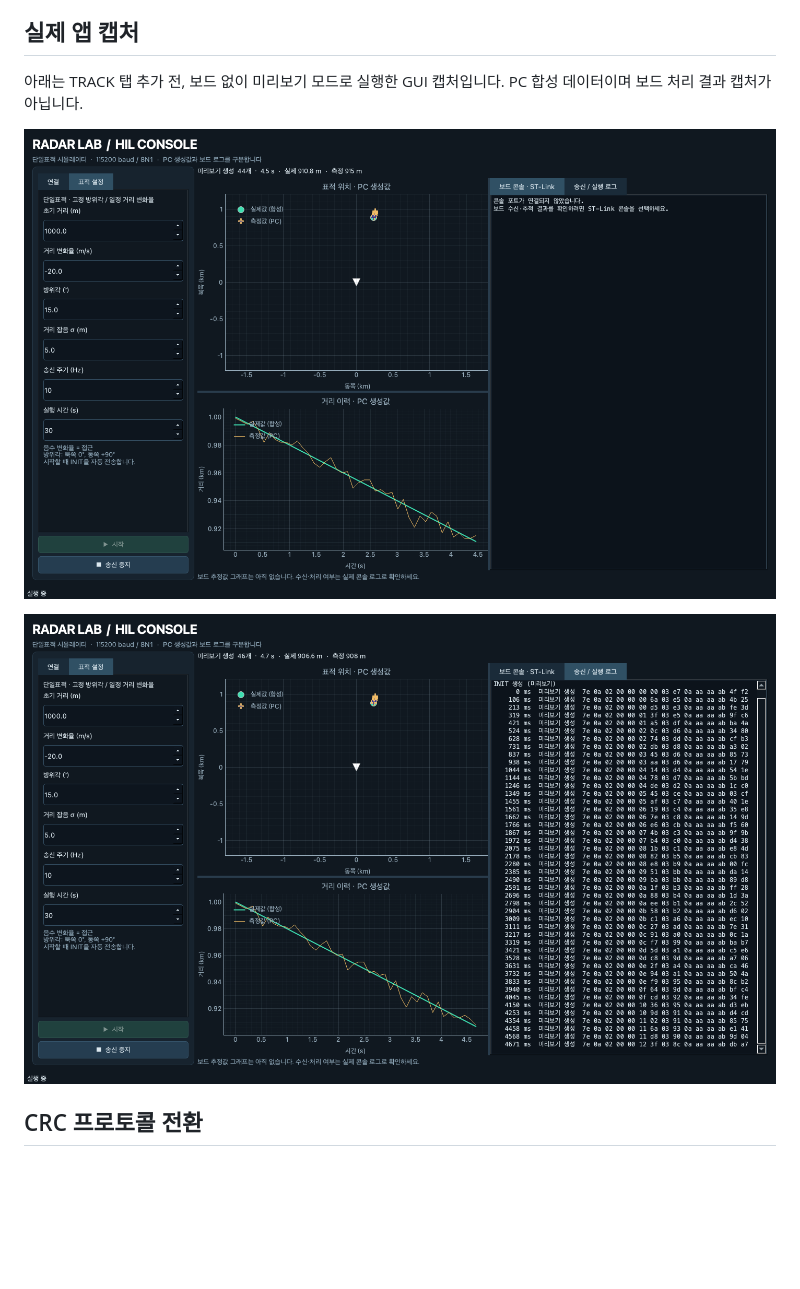
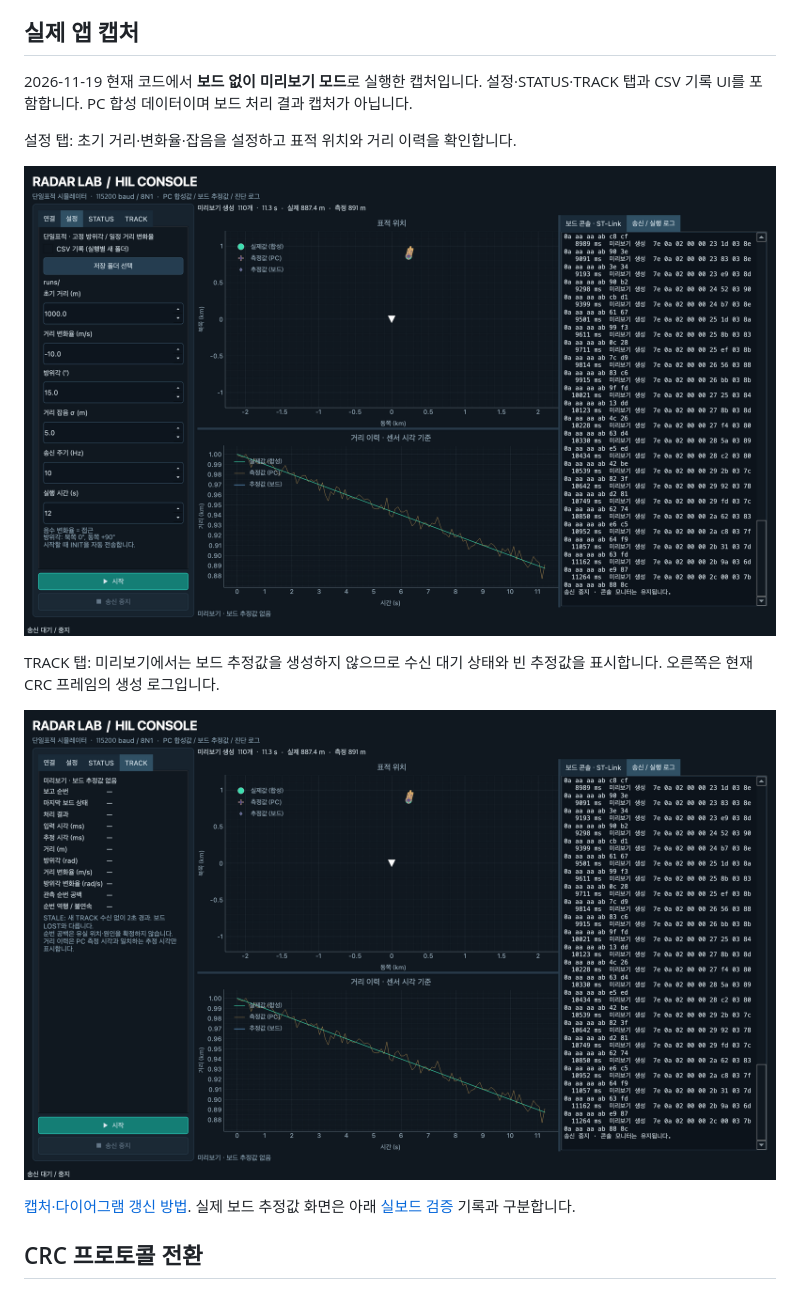
Before and after one commit to SungJaeYu/radar-track-fcc-hil, a Markdown page: pc_sim/GUI.md, the part around the change. Rendered like a GitHub page; pictures changed too: docs/images/radar-gui-frames.png (deleted), docs/images/radar-gui-preview.png, docs/images/radar-gui-track-preview.png (added); blank space fills up the shorter version.

```diff
--- a/pc_sim/GUI.md
+++ b/pc_sim/GUI.md
@@ -5,11 +5,17 @@
 
 ## 실제 앱 캡처
 
-아래는 TRACK 탭 추가 전, 보드 없이 미리보기 모드로 실행한 GUI 캡처입니다. PC 합성 데이터이며 보드 처리 결과 캡처가 아닙니다.
+2026-11-19 현재 코드에서 **보드 없이 미리보기 모드**로 실행한 캡처입니다. 설정·STATUS·TRACK 탭과 CSV 기록 UI를 포함합니다. PC 합성 데이터이며 보드 처리 결과 캡처가 아닙니다.
+
+설정 탭: 초기 거리·변화율·잡음을 설정하고 표적 위치와 거리 이력을 확인합니다.
 
 ![표적 위치·거리 이력과 콘솔 영역](../docs/images/radar-gui-preview.png)
 
-![미리보기의 INIT·측정 프레임 생성 로그](../docs/images/radar-gui-frames.png)
+TRACK 탭: 미리보기에서는 보드 추정값을 생성하지 않으므로 수신 대기 상태와 빈 추정값을 표시합니다. 오른쪽은 현재 CRC 프레임의 생성 로그입니다.
+
+![현재 TRACK 탭의 보드 수신 대기와 미리보기 프레임 로그](../docs/images/radar-gui-track-preview.png)
+
+[캡처·다이어그램 갱신 방법](../tools/docs/README.md). 실제 보드 추정값 화면은 아래 [실보드 검증](../docs/hardware-test-2026-11-18-evaluation.md) 기록과 구분합니다.
 
 ## CRC 프로토콜 전환
 
```
Also changed, not shown: EXPLAINER.md (+5 -51 lines), README.md (+8 -7 lines), tools/docs/README.md (added, +19 -0 lines), docs/images/firmware-flow.png (added), docs/images/pc-board-flow.png (added), docs/images/system-overview.png (added), 2 other files.
